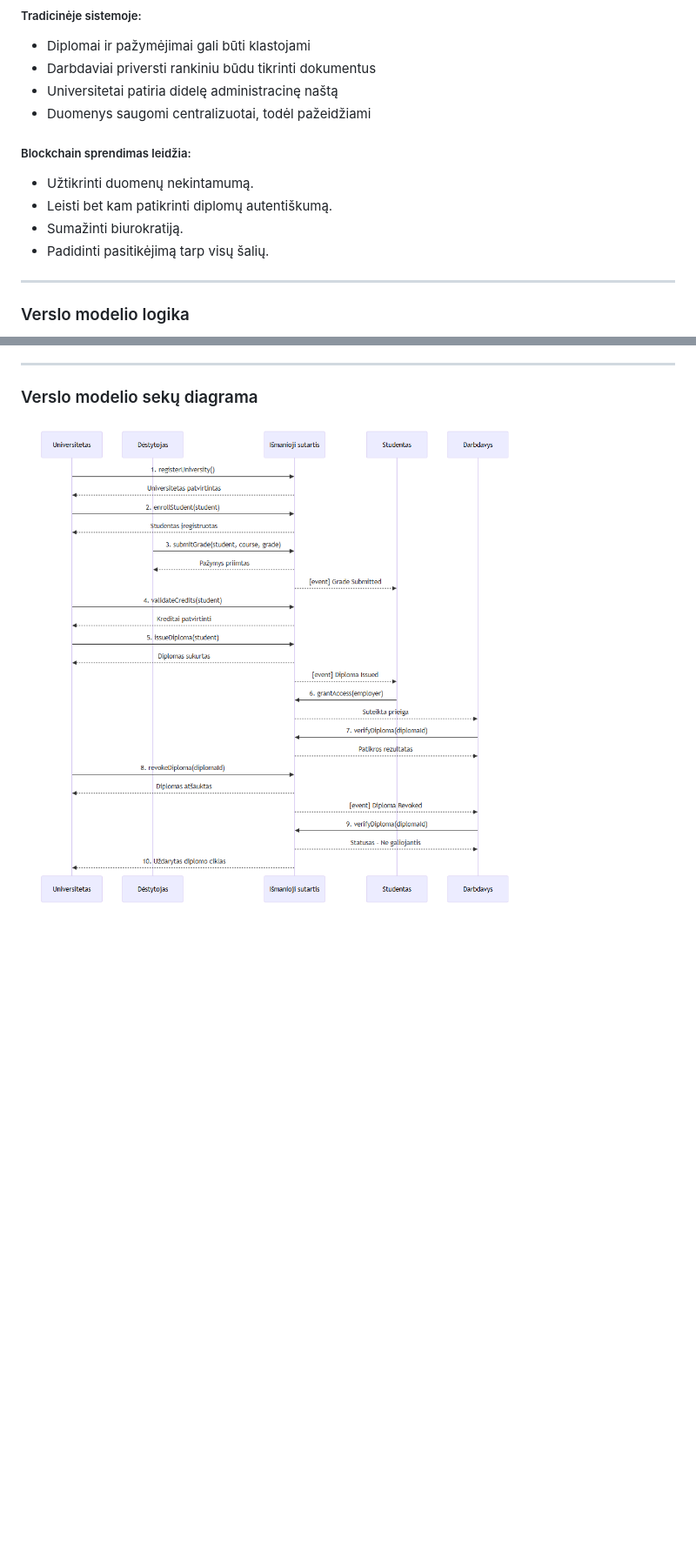
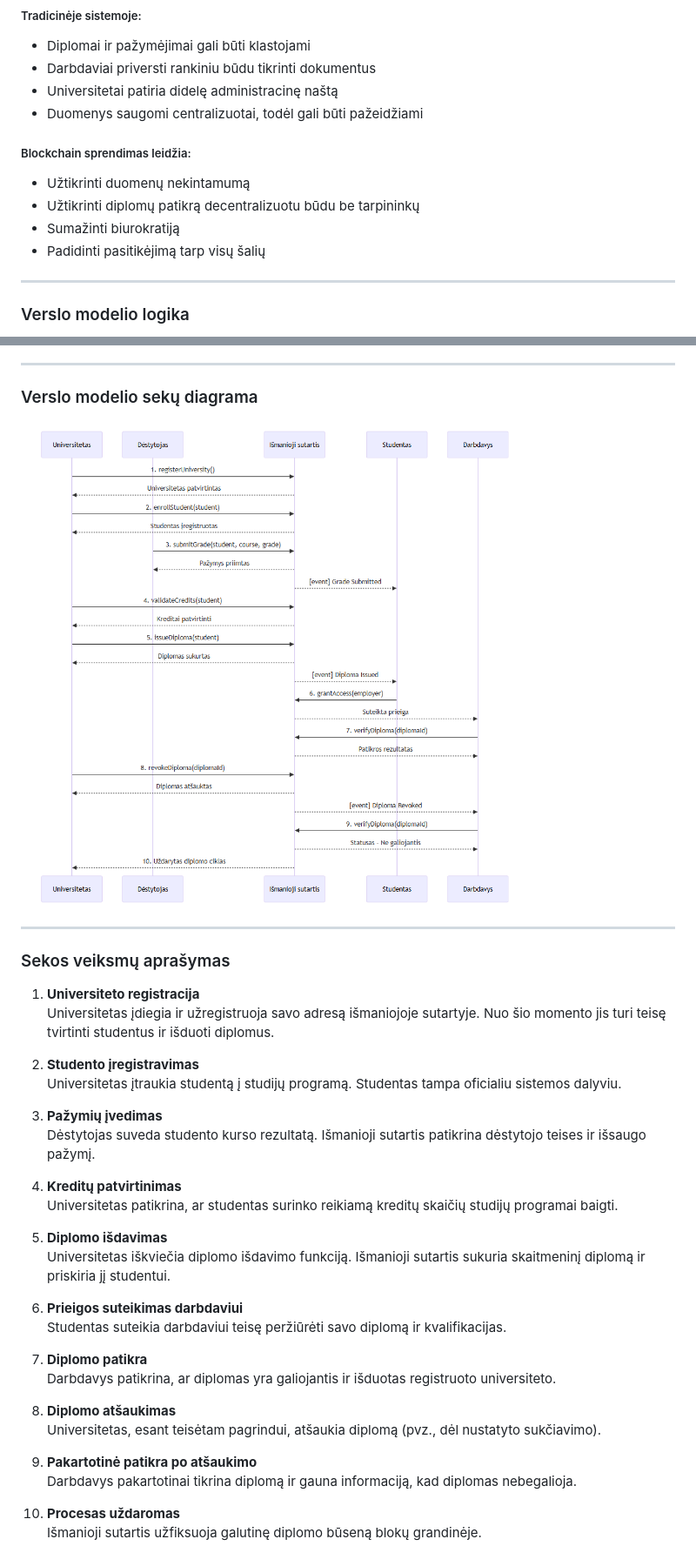
Before and after one commit to nupustas/smart, a Markdown page: README.md, 2 parts joined by grey strips. Shown at 87% size. Rendered like a GitHub page; blank space fills up the shorter version.

Commit message:
seku diagramos aprasas

```diff
--- a/README.md
+++ b/README.md
@@ -9,13 +9,13 @@
 * Diplomai ir pažymėjimai gali būti klastojami
 * Darbdaviai priversti rankiniu būdu tikrinti dokumentus
 * Universitetai patiria didelę administracinę naštą
-* Duomenys saugomi centralizuotai, todėl pažeidžiami
+* Duomenys saugomi centralizuotai, todėl gali būti pažeidžiami
 
 ##### Blockchain sprendimas leidžia:
-* Užtikrinti duomenų nekintamumą.
-* Leisti bet kam patikrinti diplomų autentiškumą.
-* Sumažinti biurokratiją.
-* Padidinti pasitikėjimą tarp visų šalių.
+* Užtikrinti duomenų nekintamumą
+* Užtikrinti diplomų patikrą decentralizuotu būdu be tarpininkų
+* Sumažinti biurokratiją
+* Padidinti pasitikėjimą tarp visų šalių
 
 
 ---
@@ -133,4 +133,38 @@ Visi įrašai:
 
 ### Verslo modelio sekų diagrama
 
-![sequence diagrama](img/image.png)
+![sequence diagrama](img/image.png "Sekų diagrama")
+
+---
+
+### Sekos veiksmų aprašymas
+
+1. **Universiteto registracija**
+   Universitetas įdiegia ir užregistruoja savo adresą išmaniojoje sutartyje. Nuo šio momento jis turi teisę tvirtinti studentus ir išduoti diplomus.
+
+2. **Studento įregistravimas**
+   Universitetas įtraukia studentą į studijų programą. Studentas tampa oficialiu sistemos dalyviu.
+
+3. **Pažymių įvedimas**
+   Dėstytojas suveda studento kurso rezultatą. Išmanioji sutartis patikrina dėstytojo teises ir išsaugo pažymį.
+
+4. **Kreditų patvirtinimas**
+   Universitetas patikrina, ar studentas surinko reikiamą kreditų skaičių studijų programai baigti.
+
+5. **Diplomo išdavimas**
+   Universitetas iškviečia diplomo išdavimo funkciją. Išmanioji sutartis sukuria skaitmeninį diplomą ir priskiria jį studentui.
+
+6. **Prieigos suteikimas darbdaviui**
+   Studentas suteikia darbdaviui teisę peržiūrėti savo diplomą ir kvalifikacijas.
+
+7. **Diplomo patikra**
+   Darbdavys patikrina, ar diplomas yra galiojantis ir išduotas registruoto universiteto.
+
+8. **Diplomo atšaukimas**
+   Universitetas, esant teisėtam pagrindui, atšaukia diplomą (pvz., dėl nustatyto sukčiavimo).
+
+9. **Pakartotinė patikra po atšaukimo**
+   Darbdavys pakartotinai tikrina diplomą ir gauna informaciją, kad diplomas nebegalioja.
+
+10. **Procesas uždaromas**
+    Išmanioji sutartis užfiksuoja galutinę diplomo būseną blokų grandinėje.
```
